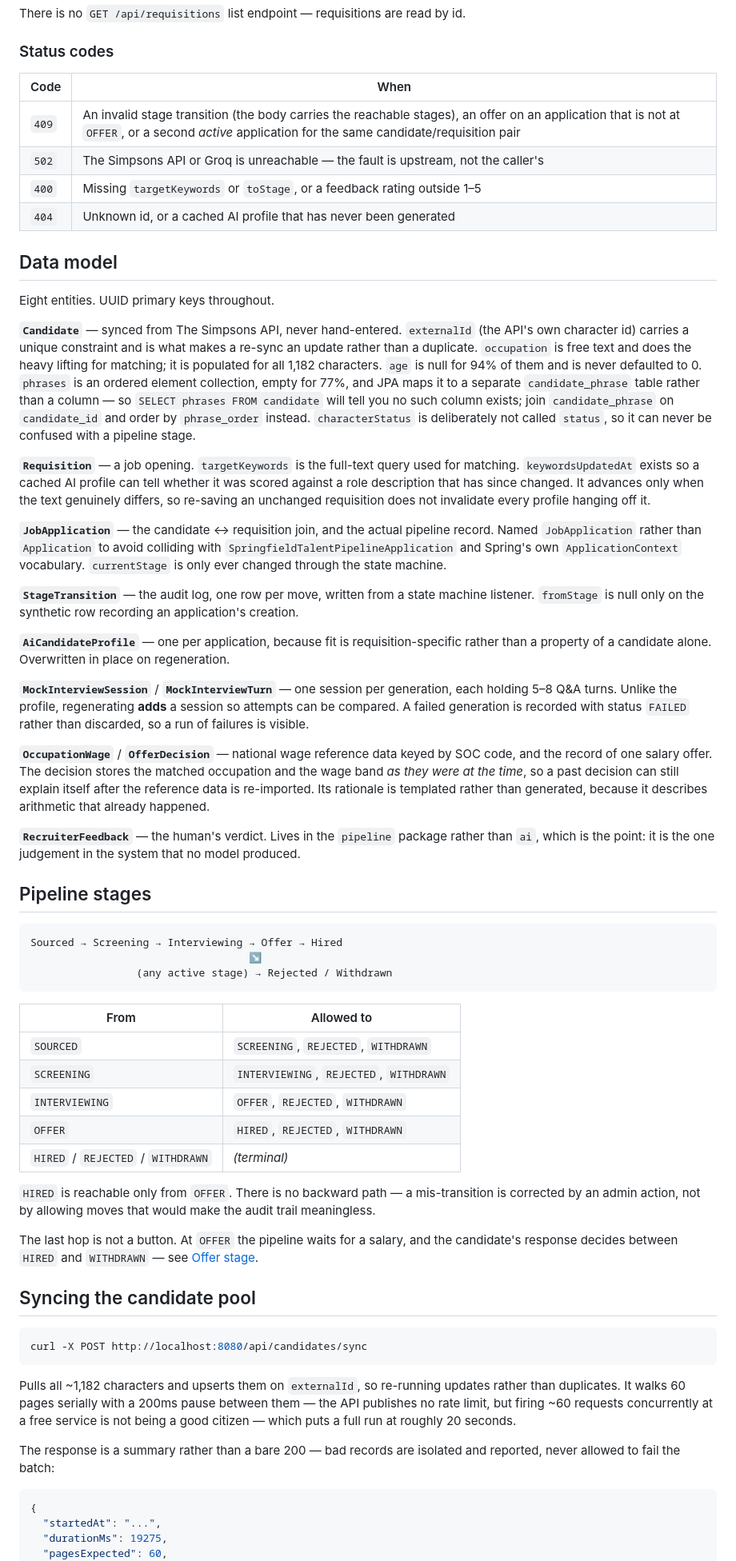
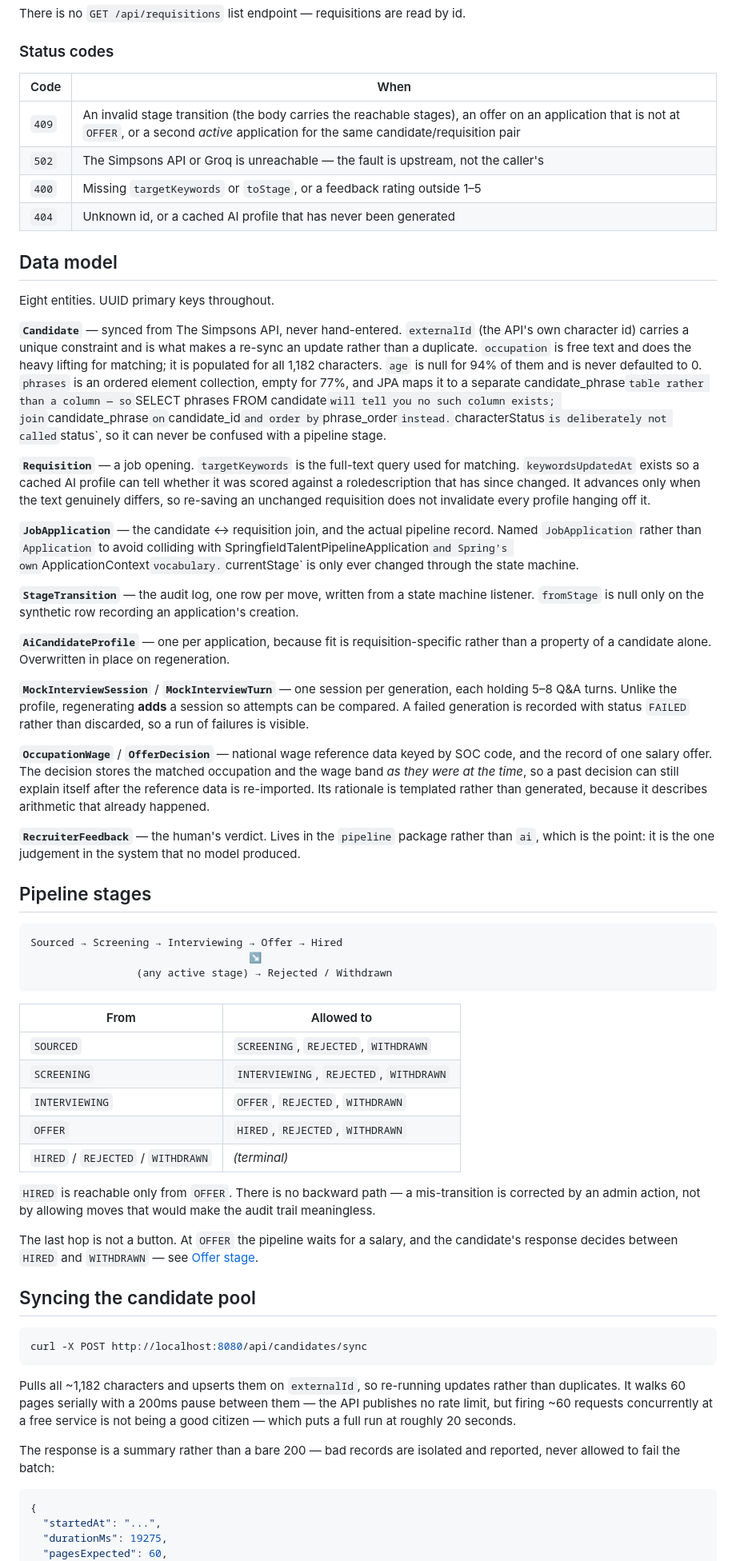
Before and after one commit to jivejong/JiveRepo, a Markdown page: SpringfieldTalentPipeline/README.md, the part around one of its changes. Shown at 80% size. Rendered like a GitHub page.

````diff
--- a/SpringfieldTalentPipeline/README.md
+++ b/SpringfieldTalentPipeline/README.md
@@ -169,54 +153,37 @@ There is no `GET /api/requisitions` list endpoint — requisitions are read by i
 
 ### Status codes
 
-| Code | When |
-|---|---|
-| `409` | An invalid stage transition (the body carries the reachable stages), an offer on an application that is not at `OFFER`, or a second *active* application for the same candidate/requisition pair |
-| `502` | The Simpsons API or Groq is unreachable — the fault is upstream, not the caller's |
-| `400` | Missing `targetKeywords` or `toStage`, or a feedback rating outside 1–5 |
-| `404` | Unknown id, or a cached AI profile that has never been generated |
+| Code  | When                                                                                                                                                                                             |
+| ----- | ------------------------------------------------------------------------------------------------------------------------------------------------------------------------------------------------ |
+| `409` | An invalid stage transition (the body carries the reachable stages), an offer on an application that is not at `OFFER`, or a second _active_ application for the same candidate/requisition pair |
+| `502` | The Simpsons API or Groq is unreachable — the fault is upstream, not the caller's                                                                                                                |
+| `400` | Missing `targetKeywords` or `toStage`, or a feedback rating outside 1–5                                                                                                                          |
+| `404` | Unknown id, or a cached AI profile that has never been generated                                                                                                                                 |
 
 ## Data model
 
 Eight entities. UUID primary keys throughout.
 
-**`Candidate`** — synced from The Simpsons API, never hand-entered. `externalId` (the API's own
-character id) carries a unique constraint and is what makes a re-sync an update rather than a
-duplicate. `occupation` is free text and does the heavy lifting for matching; it is populated for all
-1,182 characters. `age` is null for 94% of them and is never defaulted to 0. `phrases` is an ordered
-element collection, empty for 77%, and JPA maps it to a separate `candidate_phrase` table rather
-than a column — so `SELECT phrases FROM candidate` will tell you no such column exists; join
-`candidate_phrase` on `candidate_id` and order by `phrase_order` instead. `characterStatus` is
-deliberately not called `status`, so it can never be confused with a pipeline stage.
+**`Candidate`** — synced from The Simpsons API, never hand-entered. `externalId` (the API's own character id) carries a unique constraint and is what makes a re-sync an update rather than a duplicate. `occupation` is free text and does the heavy lifting for matching; it is populated for all 1,182 characters. `age` is null for 94% of them and is never defaulted to 0. `phrases` is an ordered element collection, empty for 77%, and JPA maps it to a separate candidate_phrase`table rather than a column — so`SELECT phrases FROM candidate`will tell you no such column exists; join`candidate_phrase`on`candidate_id`and order by`phrase_order`instead.`characterStatus`is deliberately not called`status`, so it can never be confused with a pipeline stage.
 
 **`Requisition`** — a job opening. `targetKeywords` is the full-text query used for matching.
-`keywordsUpdatedAt` exists so a cached AI profile can tell whether it was scored against a role
-description that has since changed. It advances only when the text genuinely differs, so re-saving
+`keywordsUpdatedAt` exists so a cached AI profile can tell whether it was scored against a roledescription that has since changed. It advances only when the text genuinely differs, so re-saving
 an unchanged requisition does not invalidate every profile hanging off it.
 
-**`JobApplication`** — the candidate ↔ requisition join, and the actual pipeline record. Named
-`JobApplication` rather than `Application` to avoid colliding with `SpringfieldTalentPipelineApplication`
-and Spring's own `ApplicationContext` vocabulary. `currentStage` is only ever changed through the
-state machine.
+**`JobApplication`** — the candidate ↔ requisition join, and the actual pipeline record. Named `JobApplication` rather than `Application` to avoid colliding with SpringfieldTalentPipelineApplication`and Spring's own`ApplicationContext`vocabulary.`currentStage` is only ever changed through the state machine.
 
-**`StageTransition`** — the audit log, one row per move, written from a state machine listener.
-`fromStage` is null only on the synthetic row recording an application's creation.
+**`StageTransition`** — the audit log, one row per move, written from a state machine listener. `fromStage` is null only on the synthetic row recording an application's creation.
 
-**`AiCandidateProfile`** — one per application, because fit is requisition-specific rather than a
-property of a candidate alone. Overwritten in place on regeneration.
+**`AiCandidateProfile`** — one per application, because fit is requisition-specific rather than a property of a candidate alone. Overwritten in place on regeneration.
 
-**`MockInterviewSession`** / **`MockInterviewTurn`** — one session per generation, each holding 5–8
-Q&A turns. Unlike the profile, regenerating **adds** a session so attempts can be compared. A failed
+**`MockInterviewSession`** / **`MockInterviewTurn`** — one session per generation, each holding 5–8 Q&A turns. Unlike the profile, regenerating **adds** a session so attempts can be compared. A failed
 generation is recorded with status `FAILED` rather than discarded, so a run of failures is visible.
 
-**`OccupationWage`** / **`OfferDecision`** — national wage reference data keyed by SOC code, and the
-record of one salary offer. The decision stores the matched occupation and the wage band *as they
-were at the time*, so a past decision can still explain itself after the reference data is
-re-imported. Its rationale is templated rather than generated, because it describes arithmetic that
+**`OccupationWage`** / **`OfferDecision`** — national wage reference data keyed by SOC code, and the record of one salary offer. The decision stores the matched occupation and the wage band _as they
+were at the time_, so a past decision can still explain itself after the reference data is re-imported. Its rationale is templated rather than generated, because it describes arithmetic that
 already happened.
 
-**`RecruiterFeedback`** — the human's verdict. Lives in the `pipeline` package rather than `ai`,
-which is the point: it is the one judgement in the system that no model produced.
+**`RecruiterFeedback`** — the human's verdict. Lives in the `pipeline` package rather than `ai`, which is the point: it is the one judgement in the system that no model produced.
 
 ## Pipeline stages
 
@@ -226,19 +193,17 @@ Sourced → Screening → Interviewing → Offer → Hired
                  (any active stage) → Rejected / Withdrawn
 ```
 
-| From | Allowed to |
-|---|---|
-| `SOURCED` | `SCREENING`, `REJECTED`, `WITHDRAWN` |
-| `SCREENING` | `INTERVIEWING`, `REJECTED`, `WITHDRAWN` |
-| `INTERVIEWING` | `OFFER`, `REJECTED`, `WITHDRAWN` |
-| `OFFER` | `HIRED`, `REJECTED`, `WITHDRAWN` |
-| `HIRED` / `REJECTED` / `WITHDRAWN` | *(terminal)* |
+| From                               | Allowed to                              |
+| ---------------------------------- | --------------------------------------- |
+| `SOURCED`                          | `SCREENING`, `REJECTED`, `WITHDRAWN`    |
+| `SCREENING`                        | `INTERVIEWING`, `REJECTED`, `WITHDRAWN` |
+| `INTERVIEWING`                     | `OFFER`, `REJECTED`, `WITHDRAWN`        |
+| `OFFER`                            | `HIRED`, `REJECTED`, `WITHDRAWN`        |
+| `HIRED` / `REJECTED` / `WITHDRAWN` | _(terminal)_                            |
 
-`HIRED` is reachable only from `OFFER`. There is no backward path — a mis-transition is corrected by
-an admin action, not by allowing moves that would make the audit trail meaningless.
+`HIRED` is reachable only from `OFFER`. There is no backward path — a mis-transition is corrected by an admin action, not by allowing moves that would make the audit trail meaningless.
 
-The last hop is not a button. At `OFFER` the pipeline waits for a salary, and the candidate's
-response decides between `HIRED` and `WITHDRAWN` — see [Offer stage](#offer-stage).
+The last hop is not a button. At `OFFER` the pipeline waits for a salary, and the candidate's response decides between `HIRED` and `WITHDRAWN` — see [Offer stage](#offer-stage).
 
 ## Syncing the candidate pool
 
@@ -246,13 +211,10 @@ response decides between `HIRED` and `WITHDRAWN` — see [Offer stage](#offer-st
 curl -X POST http://localhost:8080/api/candidates/sync
 ```
 
-Pulls all ~1,182 characters and upserts them on `externalId`, so re-running updates rather than
-duplicates. It walks 60 pages serially with a 200ms pause between them — the API publishes no rate limit, but
-firing ~60 requests concurrently at a free service is not being a good citizen — which puts a full
-run at roughly 20 seconds.
+Pulls all ~1,182 characters and upserts them on `externalId`, so re-running updates rather than duplicates. It walks 60 pages serially with a 200ms pause between them — the API publishes no rate limit, but
+firing ~60 requests concurrently at a free service is not being a good citizen — which puts a full run at roughly 20 seconds.
 
-The response is a summary rather than a bare 200 — bad records are isolated and reported, never
-allowed to fail the batch:
+The response is a summary rather than a bare 200 — bad records are isolated and reported, never allowed to fail the batch:
 
 ```json
 {
````
Also changed, not shown: other parts of SpringfieldTalentPipeline/README.md (+89 -155 lines).
